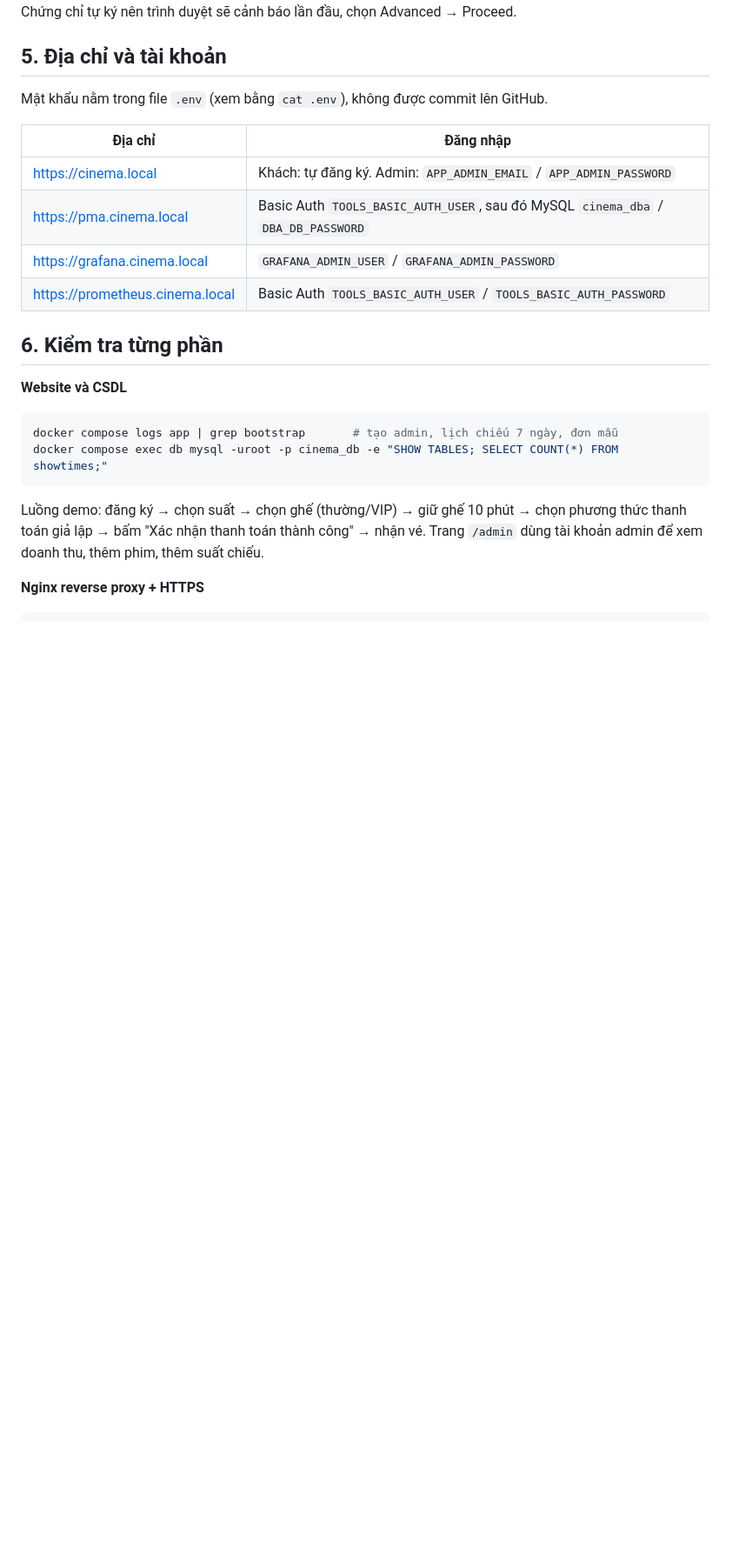
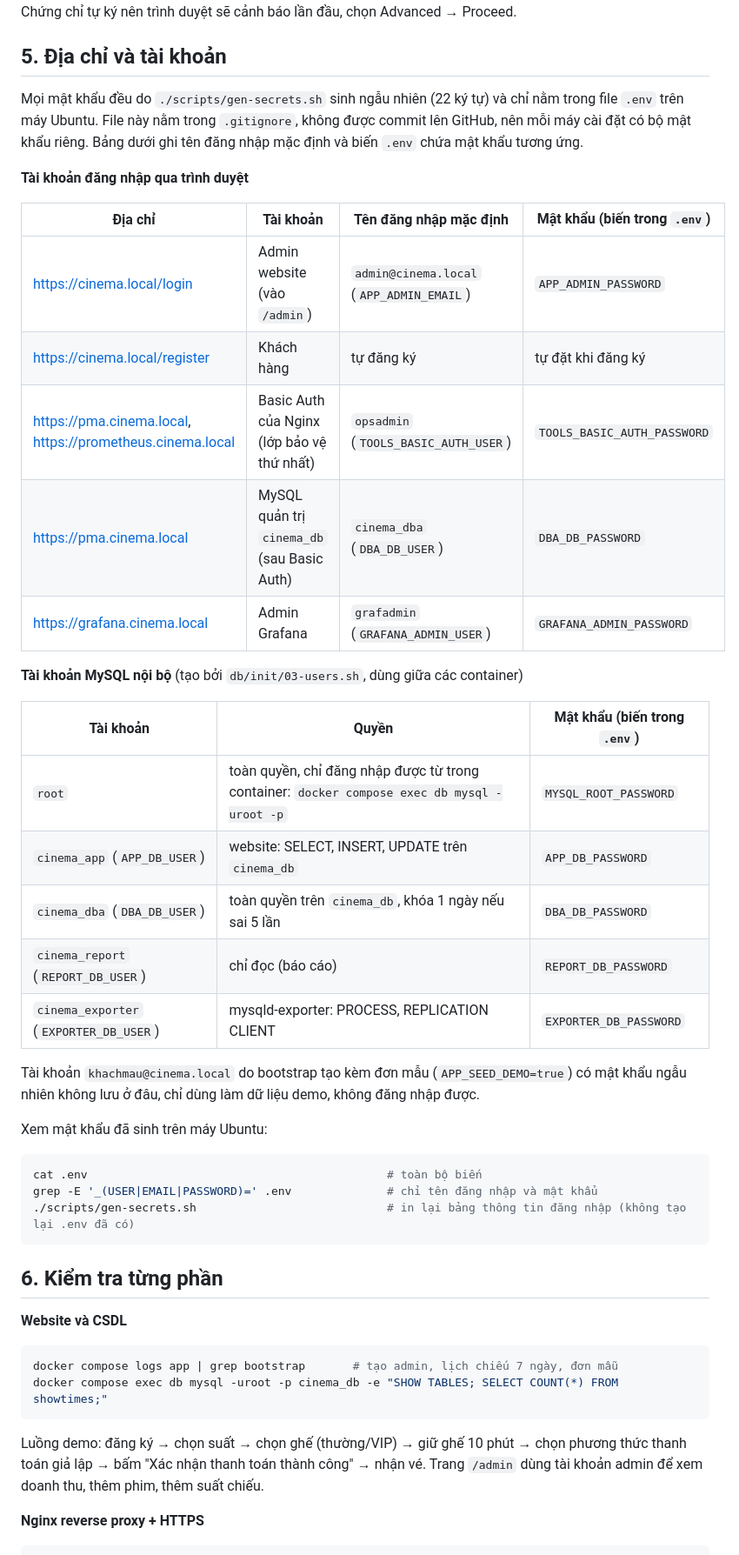
Before and after one commit to KarinsL/cinema-booking, a Markdown page: README.md, the part around the change. Shown at 87% size. Drawn GitHub-style; blank space fills up the shorter version.

Commit message:
README: liệt kê đầy đủ tài khoản và biến .env chứa mật khẩu
Co-Authored-By: Claude Opus 5.5 (1M context) <noreply@anthropic.com>
Claude-Session: https://claude.ai/code/session_01QPy3q3hTUK7xZ9rKYwgcn9

````diff
--- a/README.md
+++ b/README.md
@@ -82,14 +82,37 @@ Chứng chỉ tự ký nên trình duyệt sẽ cảnh báo lần đầu, chọn
 
 ## 5. Địa chỉ và tài khoản
 
-Mật khẩu nằm trong file `.env` (xem bằng `cat .env`), không được commit lên GitHub.
+Mọi mật khẩu đều do `./scripts/gen-secrets.sh` sinh ngẫu nhiên (22 ký tự) và chỉ nằm trong file `.env` trên máy Ubuntu. File này nằm trong `.gitignore`, không được commit lên GitHub, nên mỗi máy cài đặt có bộ mật khẩu riêng. Bảng dưới ghi tên đăng nhập mặc định và biến `.env` chứa mật khẩu tương ứng.
 
-| Địa chỉ | Đăng nhập |
-|---|---|
-| https://cinema.local | Khách: tự đăng ký. Admin: `APP_ADMIN_EMAIL` / `APP_ADMIN_PASSWORD` |
-| https://pma.cinema.local | Basic Auth `TOOLS_BASIC_AUTH_USER`, sau đó MySQL `cinema_dba` / `DBA_DB_PASSWORD` |
-| https://grafana.cinema.local | `GRAFANA_ADMIN_USER` / `GRAFANA_ADMIN_PASSWORD` |
-| https://prometheus.cinema.local | Basic Auth `TOOLS_BASIC_AUTH_USER` / `TOOLS_BASIC_AUTH_PASSWORD` |
+**Tài khoản đăng nhập qua trình duyệt**
+
+| Địa chỉ | Tài khoản | Tên đăng nhập mặc định | Mật khẩu (biến trong `.env`) |
+|---|---|---|---|
+| https://cinema.local/login | Admin website (vào `/admin`) | `admin@cinema.local` (`APP_ADMIN_EMAIL`) | `APP_ADMIN_PASSWORD` |
+| https://cinema.local/register | Khách hàng | tự đăng ký | tự đặt khi đăng ký |
+| https://pma.cinema.local, https://prometheus.cinema.local | Basic Auth của Nginx (lớp bảo vệ thứ nhất) | `opsadmin` (`TOOLS_BASIC_AUTH_USER`) | `TOOLS_BASIC_AUTH_PASSWORD` |
+| https://pma.cinema.local | MySQL quản trị `cinema_db` (sau Basic Auth) | `cinema_dba` (`DBA_DB_USER`) | `DBA_DB_PASSWORD` |
+| https://grafana.cinema.local | Admin Grafana | `grafadmin` (`GRAFANA_ADMIN_USER`) | `GRAFANA_ADMIN_PASSWORD` |
+
+**Tài khoản MySQL nội bộ** (tạo bởi `db/init/03-users.sh`, dùng giữa các container)
+
+| Tài khoản | Quyền | Mật khẩu (biến trong `.env`) |
+|---|---|---|
+| `root` | toàn quyền, chỉ đăng nhập được từ trong container: `docker compose exec db mysql -uroot -p` | `MYSQL_ROOT_PASSWORD` |
+| `cinema_app` (`APP_DB_USER`) | website: SELECT, INSERT, UPDATE trên `cinema_db` | `APP_DB_PASSWORD` |
+| `cinema_dba` (`DBA_DB_USER`) | toàn quyền trên `cinema_db`, khóa 1 ngày nếu sai 5 lần | `DBA_DB_PASSWORD` |
+| `cinema_report` (`REPORT_DB_USER`) | chỉ đọc (báo cáo) | `REPORT_DB_PASSWORD` |
+| `cinema_exporter` (`EXPORTER_DB_USER`) | mysqld-exporter: PROCESS, REPLICATION CLIENT | `EXPORTER_DB_PASSWORD` |
+
+Tài khoản `khachmau@cinema.local` do bootstrap tạo kèm đơn mẫu (`APP_SEED_DEMO=true`) có mật khẩu ngẫu nhiên không lưu ở đâu, chỉ dùng làm dữ liệu demo, không đăng nhập được.
+
+Xem mật khẩu đã sinh trên máy Ubuntu:
+
+```bash
+cat .env                                            # toàn bộ biến
+grep -E '_(USER|EMAIL|PASSWORD)=' .env              # chỉ tên đăng nhập và mật khẩu
+./scripts/gen-secrets.sh                            # in lại bảng thông tin đăng nhập (không tạo lại .env đã có)
+```
 
 ## 6. Kiểm tra từng phần
 
````
